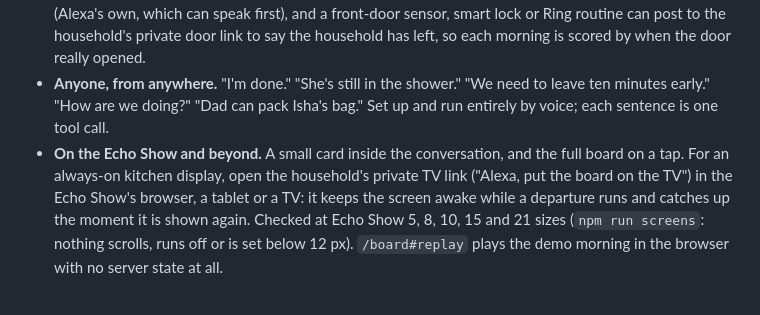
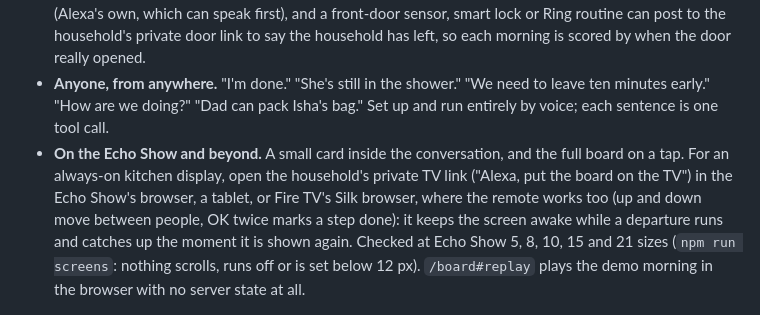
Before and after one commit to nika619/Doorbound, a Markdown page: README.md, the part around the change. Rendered like a GitHub page.

Commit message:
docs(readme): a Fire TV's remote works on the board

```diff
--- a/README.md
+++ b/README.md
@@ -47,7 +47,7 @@ The usual tools are a timer per task or a checklist per person. Neither knows th
 - **It keeps score of itself.** Every chance it gives is checked against what happened; "How accurate have you been?" answers from your own mornings. [PILOT.md](PILOT.md) runs five real mornings and prints the report.
 - **Works with the rest of the house.** "We need to be at school by 8:15, it's a 20-minute drive": Alexa+ can take the time from the calendar and the journey from traffic, and Doorbound works back to the leave time, allowing for traffic at the same 85% as everything else. It offers Alexa reminders and alarms (Alexa's own, which can speak first), and a front-door sensor, smart lock or Ring routine can post to the household's private door link to say the household has left, so each morning is scored by when the door really opened.
 - **Anyone, from anywhere.** "I'm done." "She's still in the shower." "We need to leave ten minutes early." "How are we doing?" "Dad can pack Isha's bag." Set up and run entirely by voice; each sentence is one tool call.
-- **On the Echo Show and beyond.** A small card inside the conversation, and the full board on a tap. For an always-on kitchen display, open the household's private TV link ("Alexa, put the board on the TV") in the Echo Show's browser, a tablet or a TV: it keeps the screen awake while a departure runs and catches up the moment it is shown again. Checked at Echo Show 5, 8, 10, 15 and 21 sizes (`npm run screens`: nothing scrolls, runs off or is set below 12 px). `/board#replay` plays the demo morning in the browser with no server state at all.
+- **On the Echo Show and beyond.** A small card inside the conversation, and the full board on a tap. For an always-on kitchen display, open the household's private TV link ("Alexa, put the board on the TV") in the Echo Show's browser, a tablet, or Fire TV's Silk browser, where the remote works too (up and down move between people, OK twice marks a step done): it keeps the screen awake while a departure runs and catches up the moment it is shown again. Checked at Echo Show 5, 8, 10, 15 and 21 sizes (`npm run screens`: nothing scrolls, runs off or is set below 12 px). `/board#replay` plays the demo morning in the browser with no server state at all.
 
 ![7:26, before anyone says a word: Isha's shower is 2 minutes over, so the board marks her TIGHT at 77%](docs/board-tight.jpg)
 
```
